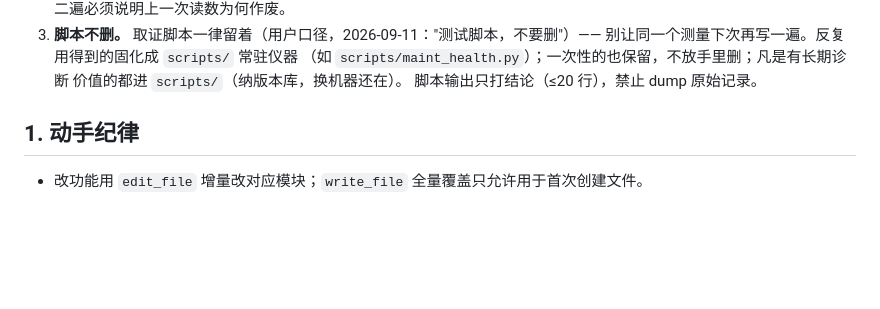
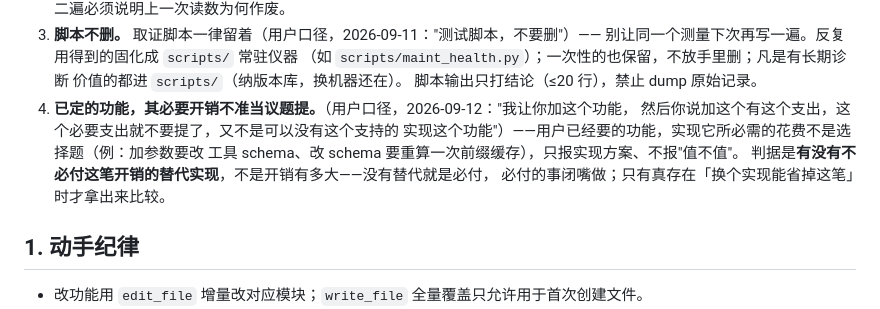
Before and after one commit to qinglong404/Wovra, a Markdown page: AGENTS.md, the part around the change. Drawn GitHub-style; blank space fills up the shorter version.

```diff
--- a/AGENTS.md
+++ b/AGENTS.md
@@ -16,6 +16,12 @@
    （如 `scripts/maint_health.py`）；一次性的也保留，不放手里删；凡是有长期诊断
    价值的都进 `scripts/`（纳版本库，换机器还在）。
    脚本输出只打结论（≤20 行），禁止 dump 原始记录。
+4. **已定的功能，其必要开销不准当议题提。**（用户口径，2026-09-12："我让你加这个功能，
+   然后你说加这个有这个支出，这个必要支出就不要提了，又不是可以没有这个支持的
+   实现这个功能"）——用户已经要的功能，实现它所必需的花费不是选择题（例：加参数要改
+   工具 schema、改 schema 要重算一次前缀缓存），只报实现方案、不报"值不值"。
+   判据是**有没有不必付这笔开销的替代实现**，不是开销有多大——没有替代就是必付，
+   必付的事闭嘴做；只有真存在「换个实现能省掉这笔」时才拿出来比较。
 
 ## 1. 动手纪律
 
```
Also changed, not shown: docs/worklog-20260911.md (+31 -0 lines).
